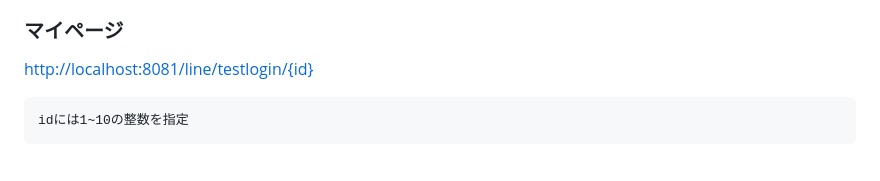
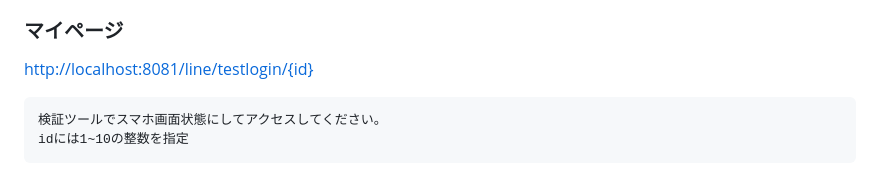
Before and after one commit to commude/lemon_local, a Markdown page: README.md, the part around the change. Rendered like a GitHub page.

````diff
--- a/README.md
+++ b/README.md
@@ -127,6 +127,7 @@ http://localhost:8081
 ### マイページ
 [http://localhost:8081/line/testlogin/{id}](http://localhost:8081/line/testlogin/1)
 ```
+検証ツールでスマホ画面状態にしてアクセスしてください。
 idには1~10の整数を指定
 ```
 
````
